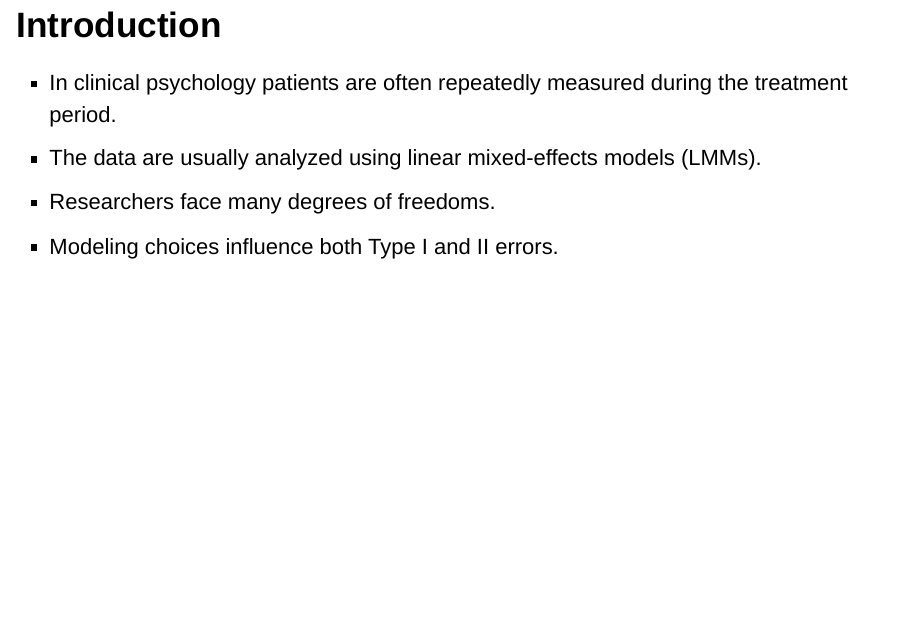
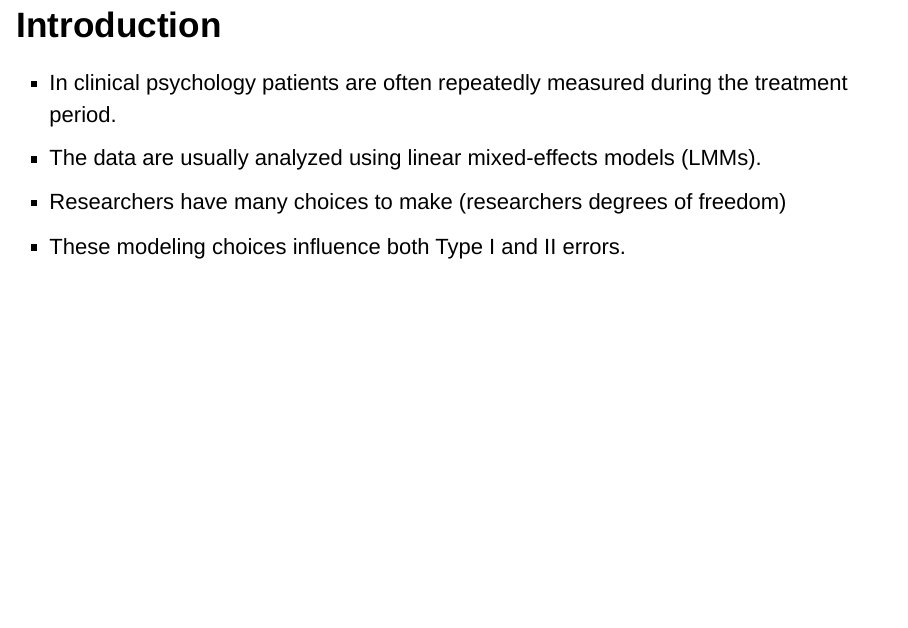
Before and after one commit to rpsychologist/open-science-exam, an R Markdown document (slides.Rmd): page 3 of 9. Rendered offline with R 4.5, knitr and Pandoc, with nearby package versions; drawn as Slidy slides in place of the format the file asks for; some code elsewhere in the file could not run offline.

Commit message:
minor change

```diff
--- a/slides.Rmd
+++ b/slides.Rmd
@@ -41,8 +41,8 @@ dsc_pos <- simulate_data(update(p, var_ratio = 0.02, cor_subject = 0.9))
 ## Introduction
 * In clinical psychology patients are often repeatedly measured during the treatment period.
 * The data are usually analyzed using linear mixed-effects models (LMMs).
-* Researchers face many degrees of freedoms.
-* Modeling choices influence both Type I and II errors.
+* Researchers have many choices to make (researchers degrees of freedom)
+* These modeling choices influence both Type I and II errors.
 
 ## Aim
 * Investigate the consequences of ignoring a random slope on:
```
